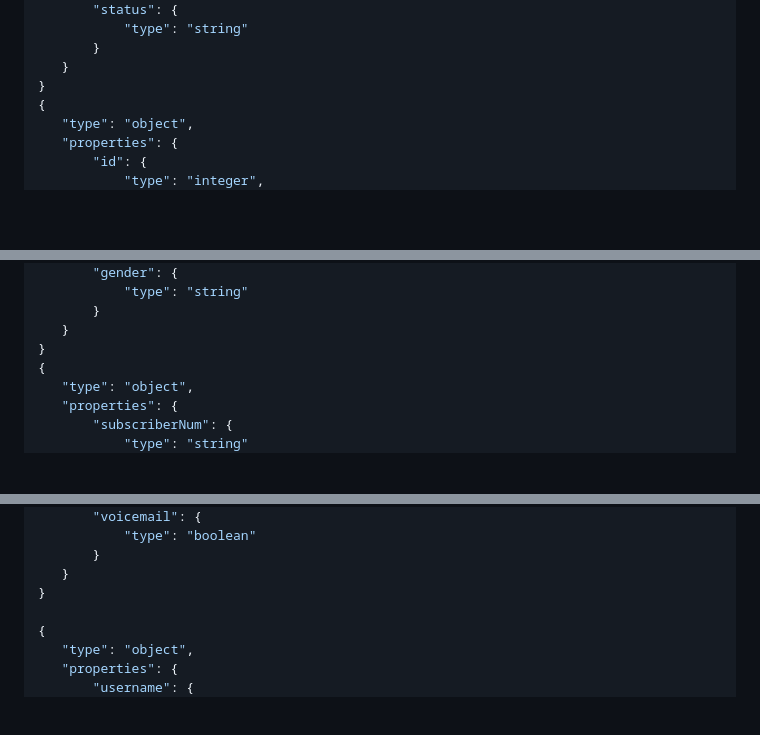
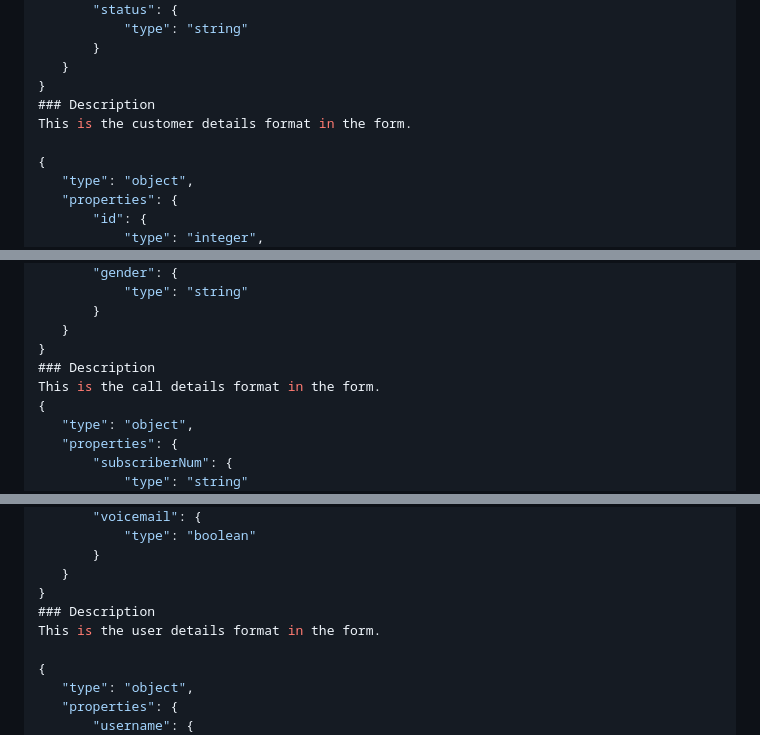
Before and after one commit to srima23/CDR-Project, a Markdown page: SwaggerDocumentation.md, 3 parts joined by grey strips. Rendered like a GitHub page; blank space fills up the shorter version.

```diff
--- a/SwaggerDocumentation.md
+++ b/SwaggerDocumentation.md
@@ -515,6 +513,9 @@ This endpoint allows you register into the website.
         }
     }
 }
+ ### Description
+This is the customer details format in the form.
+
 {
     "type": "object",
     "properties": {
@@ -536,6 +537,8 @@ This endpoint allows you register into the website.
         }
     }
 }
+ ### Description
+This is the call details format in the form.
 {
     "type": "object",
     "properties": {
@@ -572,6 +575,8 @@ This endpoint allows you register into the website.
         }
     }
 }
+ ### Description
+This is the user details format in the form.
 
 {
     "type": "object",
```
Also changed, not shown: other parts of SwaggerDocumentation.md (+14 -16 lines).
